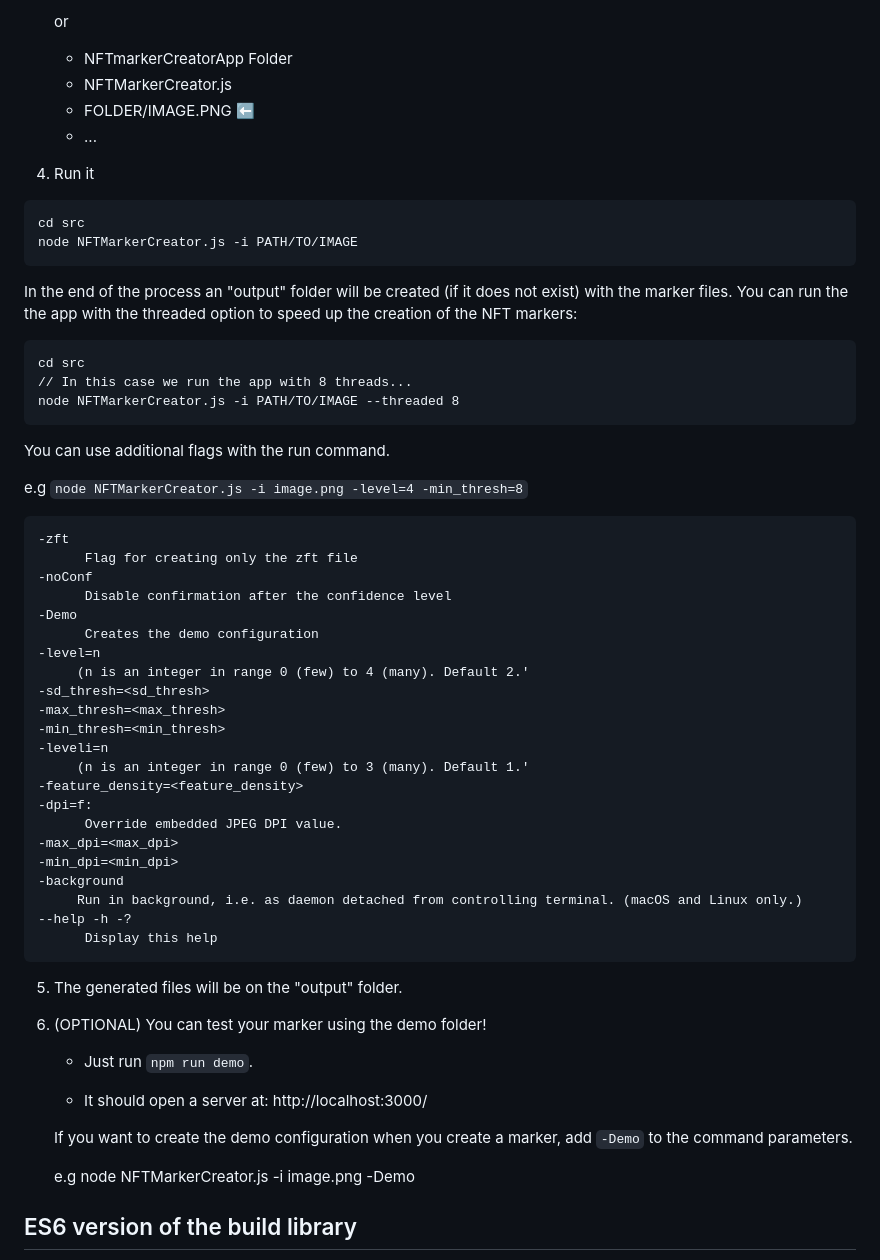
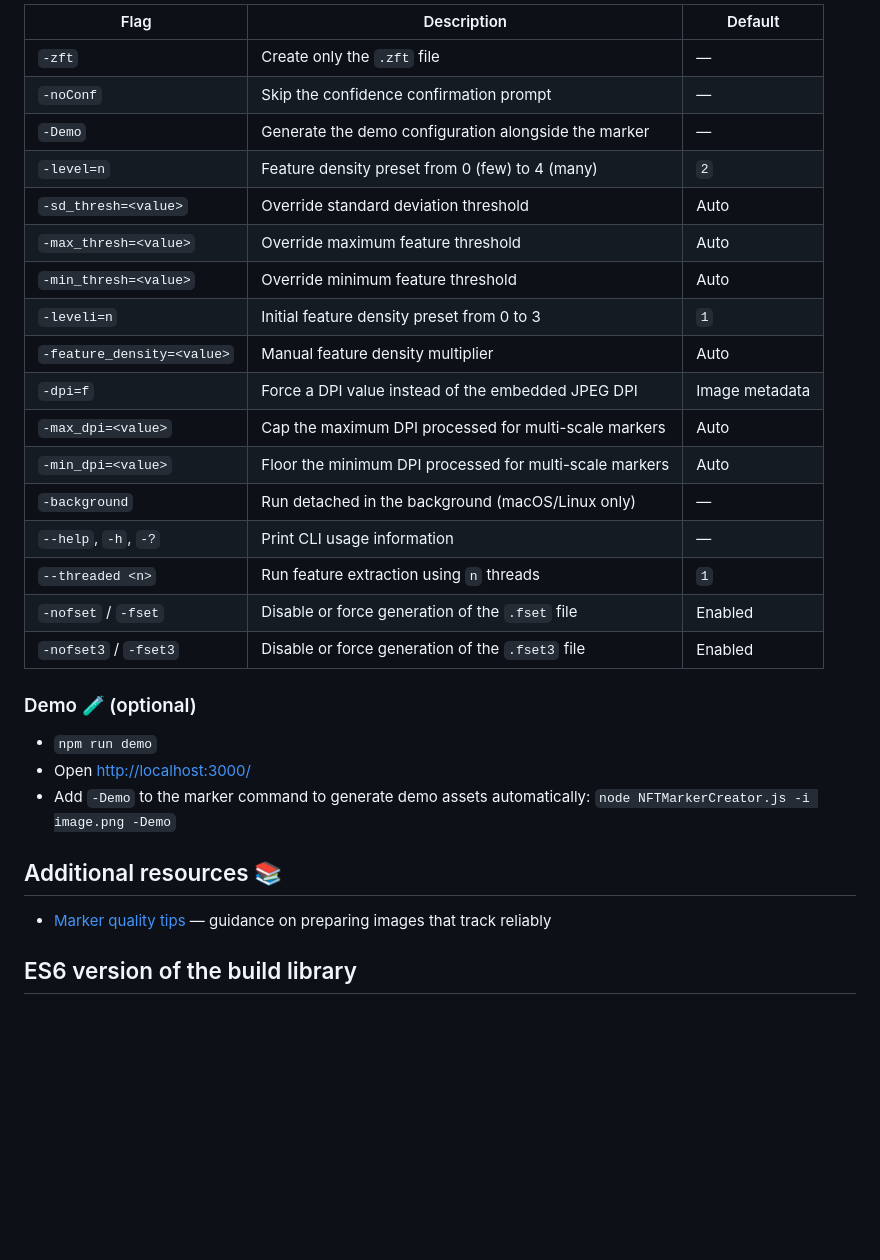
Before and after one commit to webarkit/Nft-Marker-Creator-App, a Markdown page: README.md, the part around one of its changes. GitHub-like rendering; blank space fills up the shorter version.

Commit message:
Update README.md for improved usage instructions and threading support

````diff
--- a/README.md
+++ b/README.md
@@ -42,65 +65,33 @@ This project is based on the original **NFT Marker Creator** by [Carnaux](https:
 
-   or
+| Flag | Description | Default |
+| --- | --- | --- |
+| `-zft` | Create only the `.zft` file | — |
+| `-noConf` | Skip the confidence confirmation prompt | — |
+| `-Demo` | Generate the demo configuration alongside the marker | — |
+| `-level=n` | Feature density preset from 0 (few) to 4 (many) | `2` |
+| `-sd_thresh=<value>` | Override standard deviation threshold | Auto |
+| `-max_thresh=<value>` | Override maximum feature threshold | Auto |
+| `-min_thresh=<value>` | Override minimum feature threshold | Auto |
+| `-leveli=n` | Initial feature density preset from 0 to 3 | `1` |
+| `-feature_density=<value>` | Manual feature density multiplier | Auto |
+| `-dpi=f` | Force a DPI value instead of the embedded JPEG DPI | Image metadata |
+| `-max_dpi=<value>` | Cap the maximum DPI processed for multi-scale markers | Auto |
+| `-min_dpi=<value>` | Floor the minimum DPI processed for multi-scale markers | Auto |
+| `-background` | Run detached in the background (macOS/Linux only) | — |
+| `--help`, `-h`, `-?` | Print CLI usage information | — |
+| `--threaded <n>` | Run feature extraction using `n` threads | `1` |
+| `-nofset` / `-fset` | Disable or force generation of the `.fset` file | Enabled |
+| `-nofset3` / `-fset3` | Disable or force generation of the `.fset3` file | Enabled |
 
-   - NFTmarkerCreatorApp Folder
-   - NFTMarkerCreator.js
-   - FOLDER/IMAGE.PNG :arrow_left:
-   - ...
+### Demo 🧪 (optional)
 
-4. Run it
+- `npm run demo`
+- Open [http://localhost:3000/](http://localhost:3000/)
+- Add `-Demo` to the marker command to generate demo assets automatically: `node NFTMarkerCreator.js -i image.png -Demo`
 
-```
-cd src
-node NFTMarkerCreator.js -i PATH/TO/IMAGE
-```
+## Additional resources 📚
 
-In the end of the process an "output" folder will be created (if it does not exist) with the marker files.
-You can run the the app with the threaded option to speed up the creation of the NFT markers:
-
-```
-cd src
-// In this case we run the app with 8 threads...
-node NFTMarkerCreator.js -i PATH/TO/IMAGE --threaded 8
-```
-
-You can use additional flags with the run command.
-
-e.g `node NFTMarkerCreator.js -i image.png -level=4 -min_thresh=8`
-
-    -zft
-          Flag for creating only the zft file
-    -noConf
-          Disable confirmation after the confidence level
-    -Demo
-          Creates the demo configuration
-    -level=n
-         (n is an integer in range 0 (few) to 4 (many). Default 2.'
-    -sd_thresh=<sd_thresh>
-    -max_thresh=<max_thresh>
-    -min_thresh=<min_thresh>
-    -leveli=n
-         (n is an integer in range 0 (few) to 3 (many). Default 1.'
-    -feature_density=<feature_density>
-    -dpi=f:
-          Override embedded JPEG DPI value.
-    -max_dpi=<max_dpi>
-    -min_dpi=<min_dpi>
-    -background
-         Run in background, i.e. as daemon detached from controlling terminal. (macOS and Linux only.)
-    --help -h -?
-          Display this help
-
-5. The generated files will be on the "output" folder.
-
-6. (OPTIONAL) You can test your marker using the demo folder!
-
-   - Just run `npm run demo`.
-
-   - It should open a server at: http://localhost:3000/
-
-   If you want to create the demo configuration when you create a marker, add `-Demo` to the command parameters.
-
-   e.g node NFTMarkerCreator.js -i image.png -Demo
+- [Marker quality tips](https://github.com/Carnaux/NFT-Marker-Creator/wiki/Creating-good-markers) — guidance on preparing images that track reliably
 
 ## ES6 version of the build library
 
````
Also changed, not shown: other parts of README.md (+73 -19 lines).
